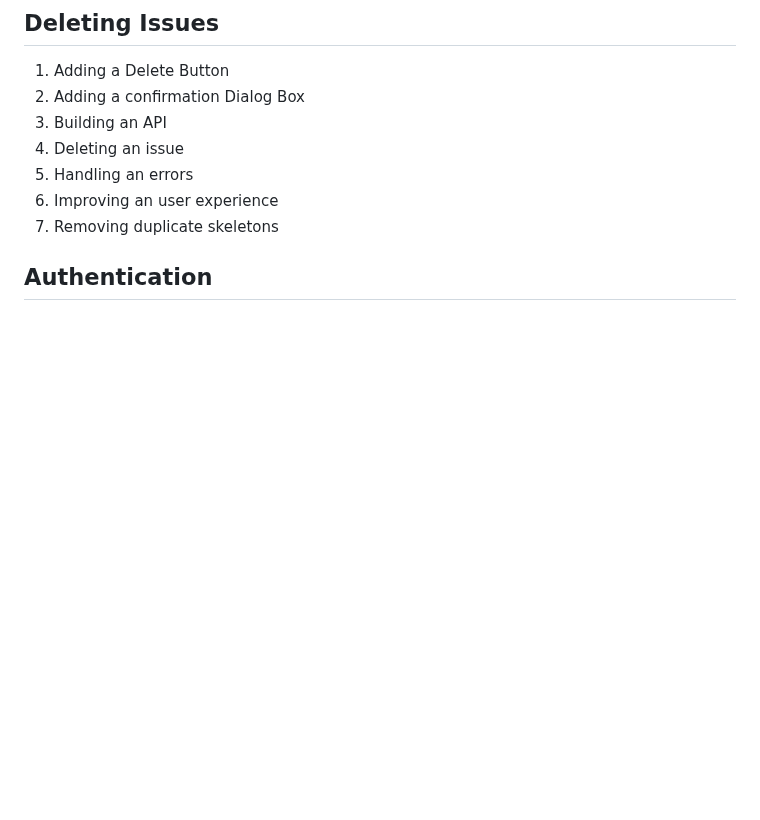
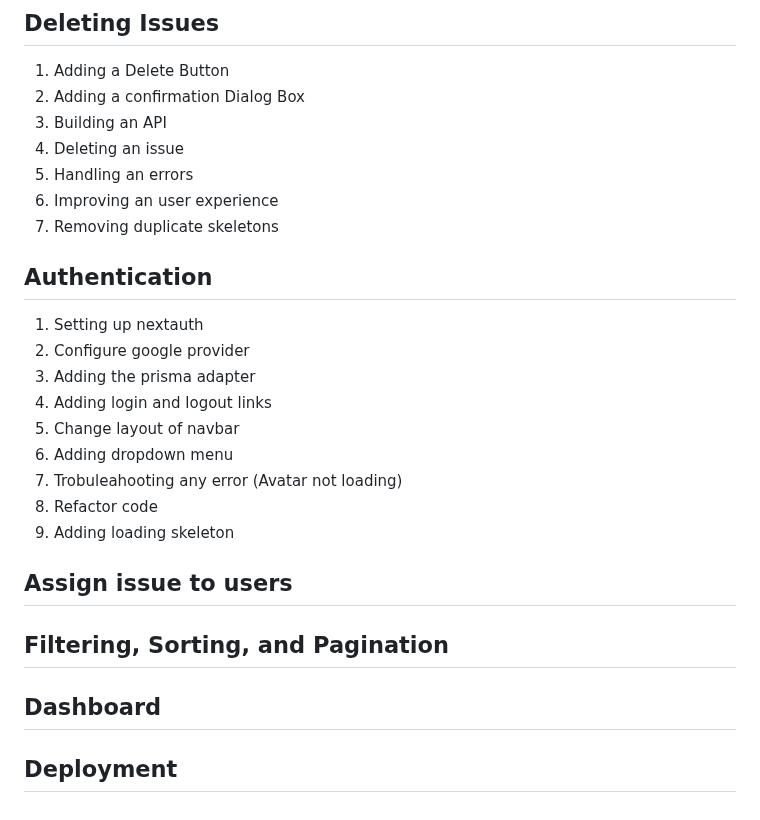
Before and after one commit to 369webforall/2024-FullStack-Web-Development, a Markdown page: 6-front-end/7-nextjs-project/README.md, the part around the change. Rendered like a GitHub page; blank space fills up the shorter version.

Commit message:
nextauth

```diff
--- a/6-front-end/7-nextjs-project/README.md
+++ b/6-front-end/7-nextjs-project/README.md
@@ -338,3 +338,21 @@ import 'react-loading-skeleton/dist/skeleton.css'
 7. Removing duplicate skeletons
 
 ## Authentication
+
+1. Setting up nextauth
+2. Configure google provider
+3. Adding the prisma adapter
+4. Adding login and logout links
+5. Change layout of navbar
+6. Adding dropdown menu
+7. Trobuleahooting any error (Avatar not loading)
+8. Refactor code
+9. Adding loading skeleton
+
+## Assign issue to users
+
+## Filtering, Sorting, and Pagination
+
+## Dashboard
+
+## Deployment
```
